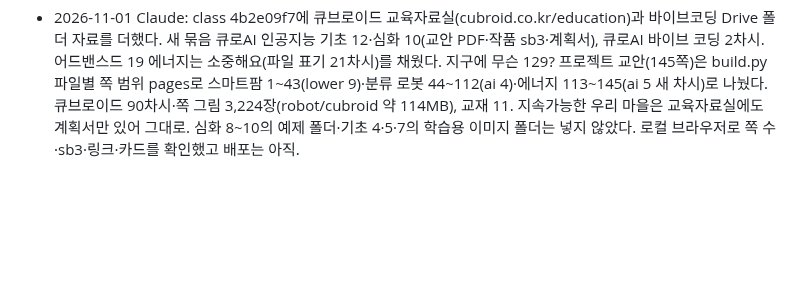
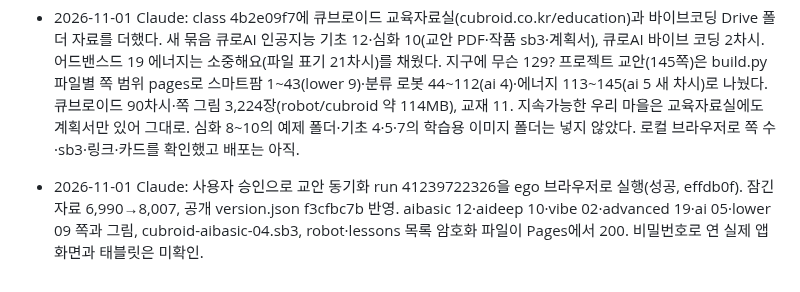
Before and after one commit to patrickdfg/codingharu-app, a Markdown page: AGENTS.md, the part around the change. Drawn GitHub-style; blank space fills up the shorter version.

Commit message:
AGENTS: 큐브로이드 교육자료실 교안 배포 메모
Co-Authored-By: Claude Opus 5.5 <noreply@anthropic.com>

```diff
--- a/AGENTS.md
+++ b/AGENTS.md
@@ -293,3 +293,4 @@ curl -s https://patrickdfg.github.io/codingharu-app/version.json
 - 2026-10-31 Claude: 작품 게시판이 실제 앱에서 "로그인하면 쓸 수 있어요"에 멈추던 문제를 고쳤다 — sw.js 가 record.js 를 </head> 앞 defer 로 넣어 gallery.js 보다 늦게 돌기 때문(class gallery.js 를 DOMContentLoaded 에 시작). 사용자 요청으로 **선생님(관리자)도 게시판에 올린다**: 학생 번호 칸 'T:이메일', 이름 '선생님', 공개 범위 모두 보기 / 한 반만(req.group, 학생 탭 반 목록은 galleryList 의 groups) / 선생님만, 승인 없이 바로 '승인'. 선생님은 자기 글만 galleryEdit 로 고치고 학생 글은 galleryReview 로만 다룬다. record.gs 가 바뀌어 **Apps Script 새 버전 배포가 다시 필요**하다. test/gallery.test.mjs 에 선생님 경우를 더했고, 앱과 같은 스크립트 순서(가짜 CHRecord 를 늦게 싣기)로 선생님·학생 화면을 확인했다.
 - 2026-10-31 Claude: 작품 게시판에 **파일 작품**(zip·html·htm·ent·sb3)을 더했다. galleryPost 의 file:{name,data(base64)} → 시트 주인 Drive 폴더 '코드마루 작품 게시판 파일'(스크립트 속성 GALLERY_FOLDER, 공유 안 함)에 저장, 탭에 파일 ID·이름·크기 칸(N~P)을 더했다(예전 탭은 머리글을 자동으로 채움). 받기는 galleryFile(볼 수 있는 사람만, base64). 한 파일 10MB, 한 사람 학생 50MB·선생님 300MB, zip·sb3 는 PK·ent 는 gzip 앞머리 확인. 행을 지우면 Drive 파일은 휴지통으로. html 은 class gallery.js 가 sandbox iframe(srcdoc, allow-same-origin 없음)에서만 돌린다 — 앱 저장소(sid)에 닿지 않음을 확인. DriveApp 을 처음 쓰므로 **편집기에서 authorizeGalleryFiles 를 한 번 실행해 Drive 권한을 허락한 뒤 새 버전 배포**해야 한다. 실제 Drive·큰 파일 올리기 속도는 미확인.
 - 2026-11-01 Claude: class 4b2e09f7에 큐브로이드 교육자료실(cubroid.co.kr/education)과 바이브코딩 Drive 폴더 자료를 더했다. 새 묶음 큐로AI 인공지능 기초 12·심화 10(교안 PDF·작품 sb3·계획서), 큐로AI 바이브 코딩 2차시. 어드밴스드 19 에너지는 소중해요(파일 표기 21차시)를 채웠다. 지구에 무슨 129? 프로젝트 교안(145쪽)은 build.py 파일별 쪽 범위 pages로 스마트팜 1~43(lower 9)·분류 로봇 44~112(ai 4)·에너지 113~145(ai 5 새 차시)로 나눴다. 큐브로이드 90차시·쪽 그림 3,224장(robot/cubroid 약 114MB), 교재 11. 지속가능한 우리 마을은 교육자료실에도 계획서만 있어 그대로. 심화 8~10의 예제 폴더·기초 4·5·7의 학습용 이미지 폴더는 넣지 않았다. 로컬 브라우저로 쪽 수·sb3·링크·카드를 확인했고 배포는 아직.
+- 2026-11-01 Claude: 사용자 승인으로 교안 동기화 run 41239722326을 ego 브라우저로 실행(성공, effdb0f). 잠긴 자료 6,990→8,007, 공개 version.json f3cfbc7b 반영. aibasic 12·aideep 10·vibe 02·advanced 19·ai 05·lower 09 쪽과 그림, cubroid-aibasic-04.sb3, robot·lessons 목록 암호화 파일이 Pages에서 200. 비밀번호로 연 실제 앱 화면과 태블릿은 미확인.
```
